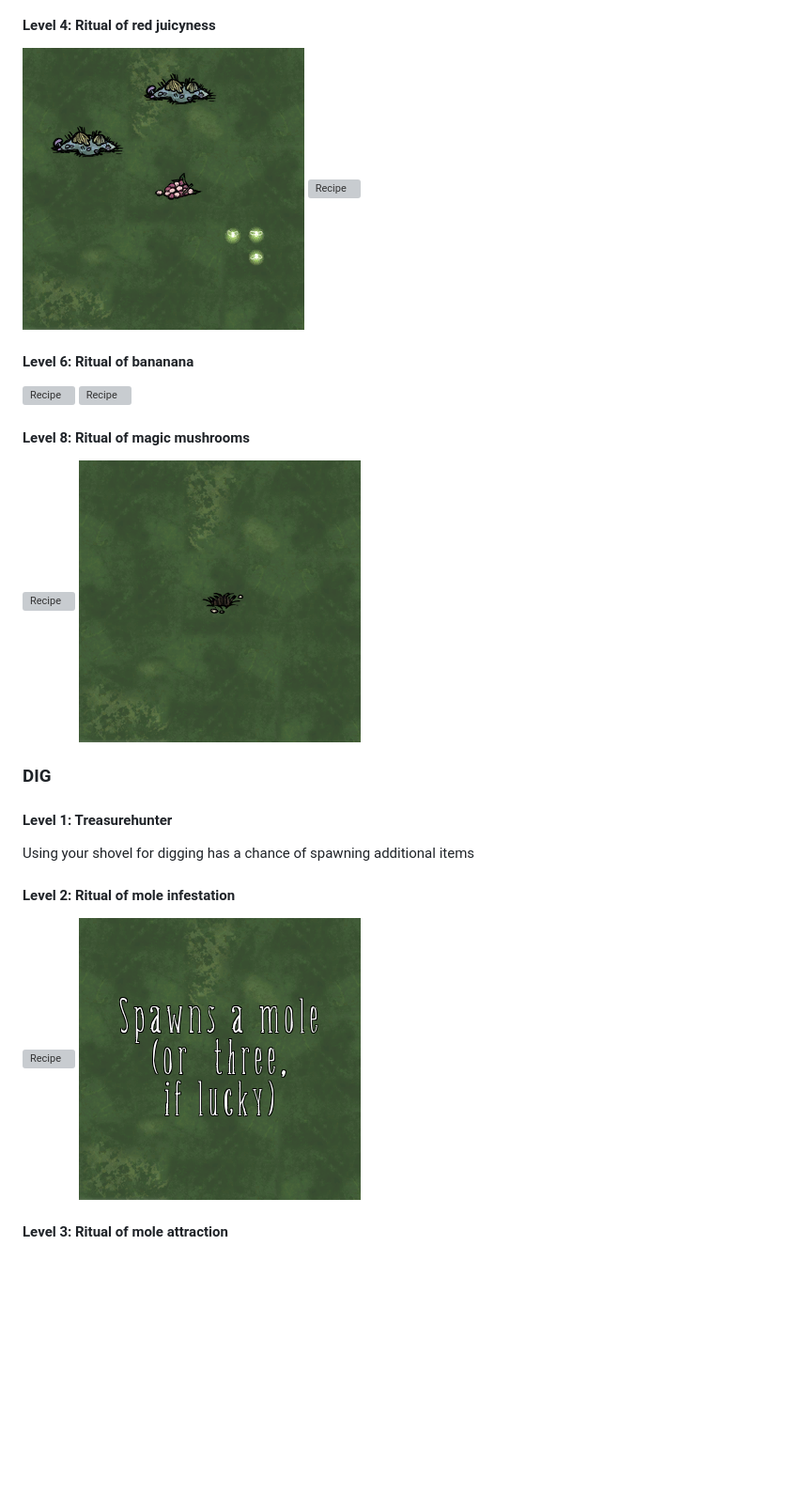
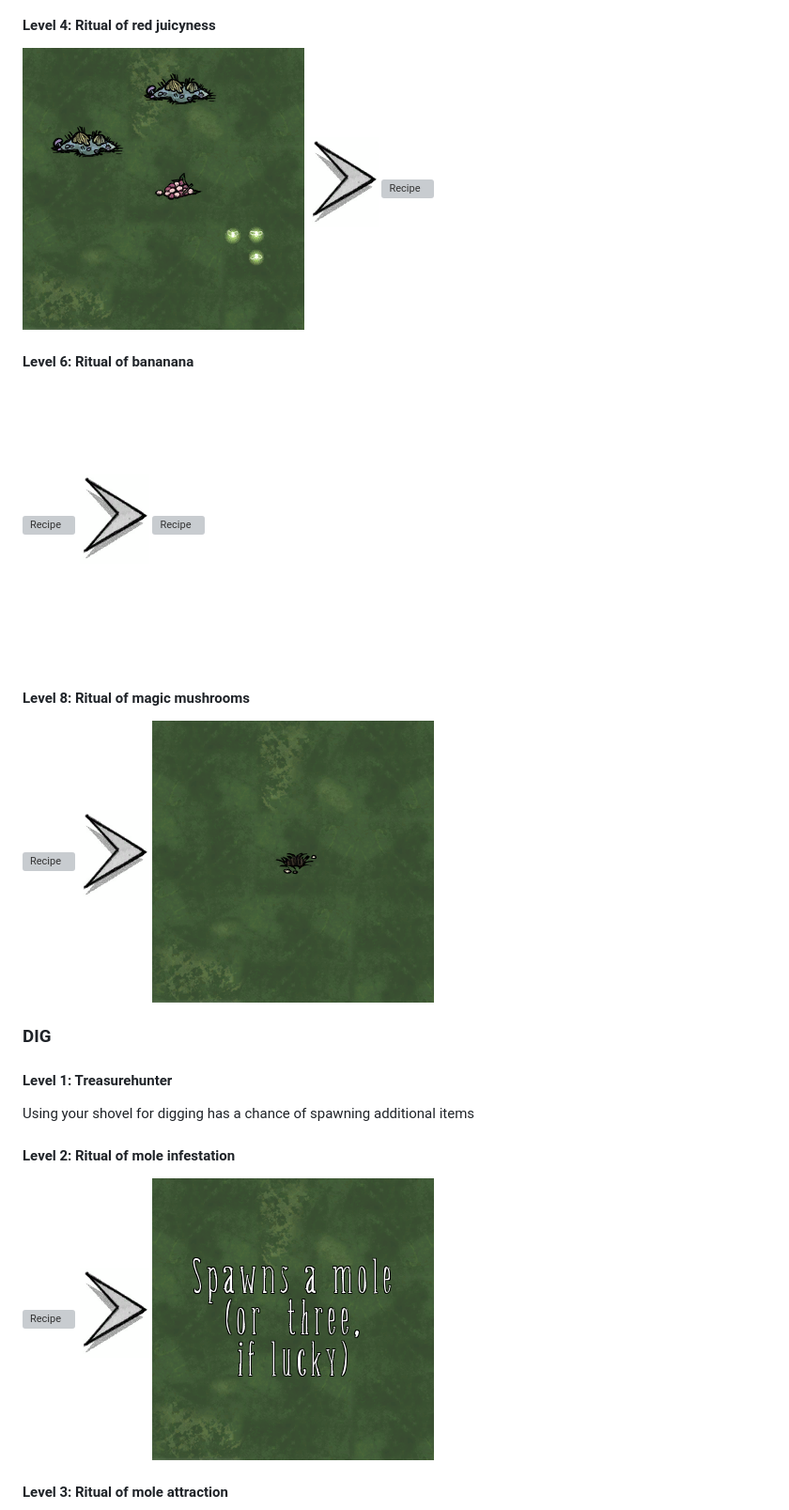
Before and after one commit to JodliDev/DsMMO, a Markdown page: README.md, the part around the change printed below. Shown: that part at 94% size. Drawn GitHub-style; pictures changed too: arrow_r.png (added); blank space fills up the shorter version; grey boxes are pictures that could not be loaded.

```diff
--- a/README.md
+++ b/README.md
@@ -56,14 +57,17 @@ With a 20 percent chance: moonrocknugget, beardhair, yellowgem, orangegem
 
 #### Level 4: Ritual of red juicyness
 ![Recipe](./recipes/berries_juicy.png)
+![>](./arrow_r.png)
 ![Recipe](./recipes/berries_juicy_outcome.png)
 
 #### Level 6: Ritual of bananana
 ![Recipe](./recipes/cave_banana.png)
+![>](./arrow_r.png)
 ![Recipe](./recipes/cave_banana_outcome.png)
 
 #### Level 8: Ritual of magic mushrooms
 ![Recipe](./recipes/living_log.png)
+![>](./arrow_r.png)
 ![Recipe](./recipes/living_log_outcome.png)
 
 
@@ -74,6 +78,7 @@ Using your shovel for digging has a chance of spawning additional items
 
 #### Level 2: Ritual of mole infestation
 ![Recipe](./recipes/molehill.png)
+![>](./arrow_r.png)
 ![Recipe](./recipes/molehill_outcome.png)
 
 #### Level 3: Ritual of mole attraction
```
Also changed, not shown: other parts of README.md (+19 -1 lines).
